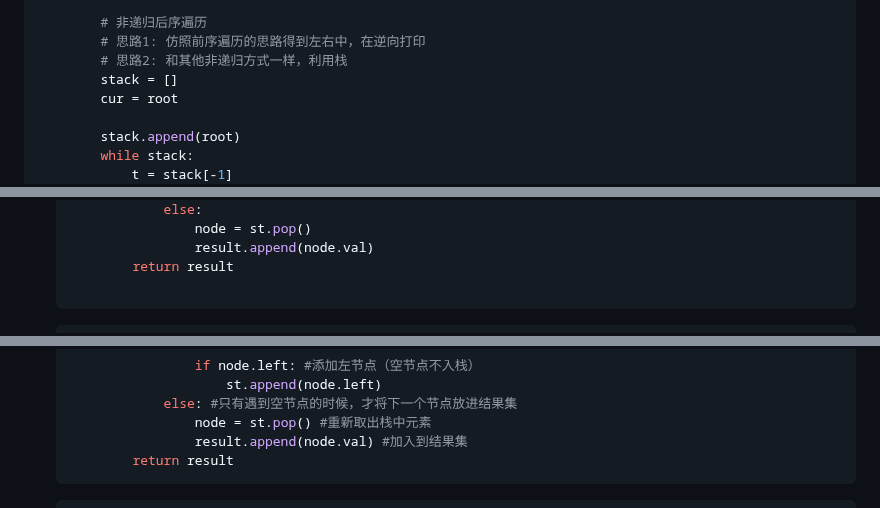
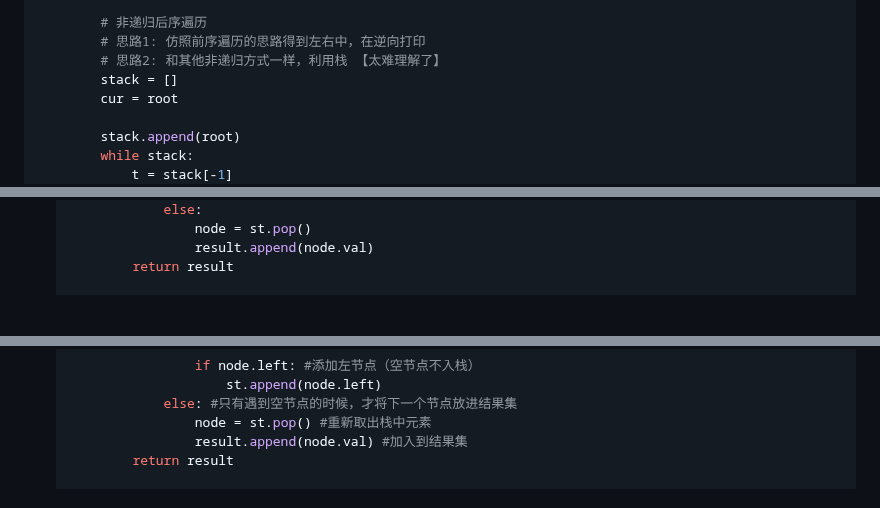
Before and after one commit to yuansaijie0604/yuansaijie0604.github.io, a Markdown page: leetcode/树/二叉树遍历.md, 3 parts joined by grey strips. Rendered like a GitHub page; blank space fills up the shorter version.

````diff
--- a/leetcode/树/二叉树遍历.md
+++ b/leetcode/树/二叉树遍历.md
@@ -104,7 +104,7 @@ class Solution:
 
         # 非递归后序遍历
         # 思路1: 仿照前序遍历的思路得到左右中，在逆向打印
-        # 思路2: 和其他非递归方式一样，利用栈
+        # 思路2: 和其他非递归方式一样，利用栈 【太难理解了】
         stack = []
         cur = root
 
@@ -148,8 +157,6 @@ class Solution:
                     result.append(node.val)
             return result
 
-    ```
-    ```powershell
     class Solution:
         def inorderTraversal(self, root: TreeNode) -> List[int]:
             result = []
@@ -171,8 +178,7 @@ class Solution:
                     node = st.pop() #重新取出栈中元素
                     result.append(node.val) #加入到结果集
             return result
-    ```
-    ```powershell
+
     class Solution:
         def postorderTraversal(self, root: TreeNode) -> List[int]:
             result = []
````
Also changed, not shown: other parts of leetcode/树/二叉树遍历.md (+81 -12 lines), leetcode/回溯.md (+6 -2 lines), leetcode/树/二叉树.md (+82 -35 lines).
